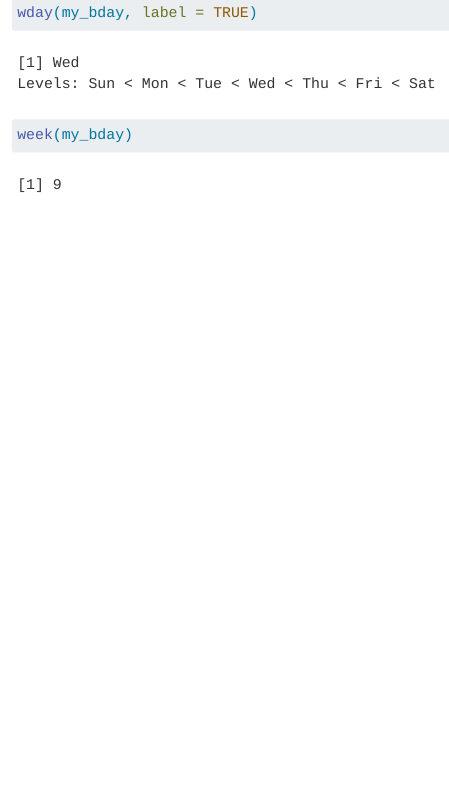
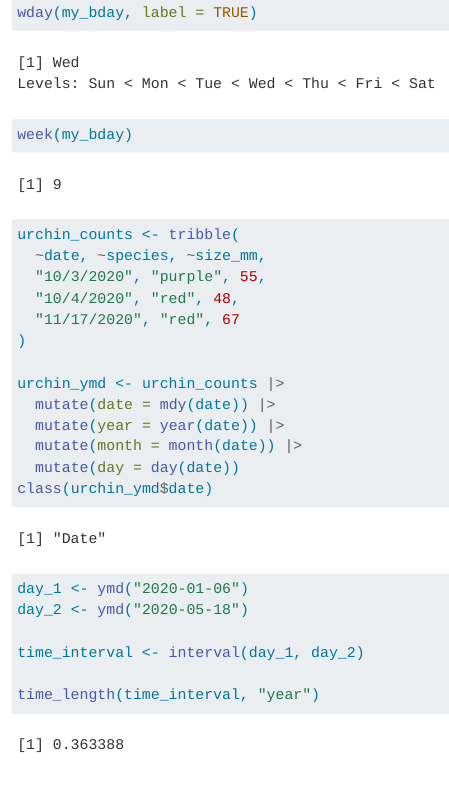
Before and after one commit to efgonzales/eds221-day7-comp, a Quarto document (eds221-day7-joins.qmd): the page in a window 1100 px wide, from 4360 px down. Rendered offline with R 4.5, knitr and Pandoc in place of Quarto, with nearby package versions; some code elsewhere in the file could not run offline.

Commit message:
lubridate

````diff
--- a/eds221-day7-joins.qmd
+++ b/eds221-day7-joins.qmd
@@ -151,3 +151,29 @@ my_bday <- lubridate::ymd("19970226")
 wday(my_bday, label = TRUE)
 week(my_bday)
 ```
+
+```{r}
+urchin_counts <- tribble(
+  ~date, ~species, ~size_mm,
+  "10/3/2020", "purple", 55,
+  "10/4/2020", "red", 48,
+  "11/17/2020", "red", 67
+)
+
+urchin_ymd <- urchin_counts |>
+  mutate(date = mdy(date)) |>
+  mutate(year = year(date)) |>
+  mutate(month = month(date)) |>
+  mutate(day = day(date))
+class(urchin_ymd$date)
+
+```
+
+```{r}
+day_1 <- ymd("2020-01-06")
+day_2 <- ymd("2020-05-18")
+
+time_interval <- interval(day_1, day_2)
+
+time_length(time_interval, "year")
+```
````
